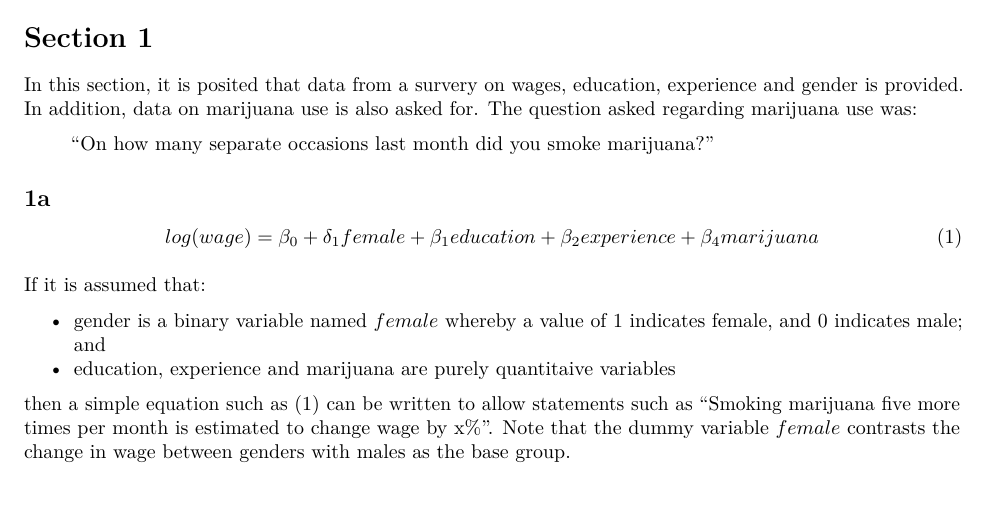
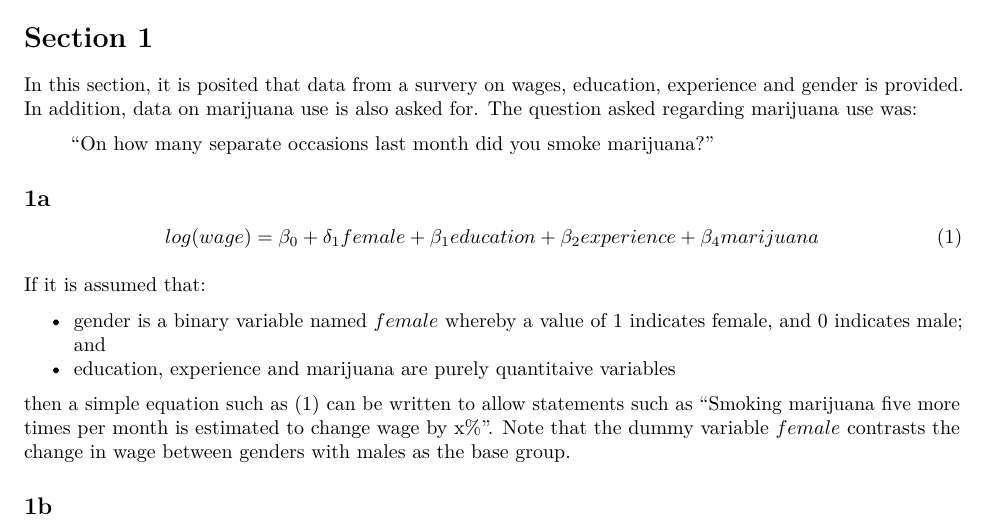
Before and after one commit to Jim89/icl, an R Markdown document (stats_and_econ/homework/hw3/AssignmentThree.Rmd): part of the page, cut so that both start at the same text. Rendered offline with R 4.5, knitr and Pandoc, then LaTeX, with nearby package versions.

Commit message:
Add prep for section 1b

```diff
--- a/stats_and_econ/homework/hw3/AssignmentThree.Rmd
+++ b/stats_and_econ/homework/hw3/AssignmentThree.Rmd
@@ -38,3 +38,5 @@ If it is assumed that:
 * education, experience and marijuana are purely quantitaive variables
 
 then a simple equation such as \eqref{eq:1a} can be written to allow statements such as "Smoking marijuana five more times per month is estimated to change wage by x%". Note that the dummy variable $female$ contrasts the change in wage between genders with males as the base group.
+
+## 1b
```
